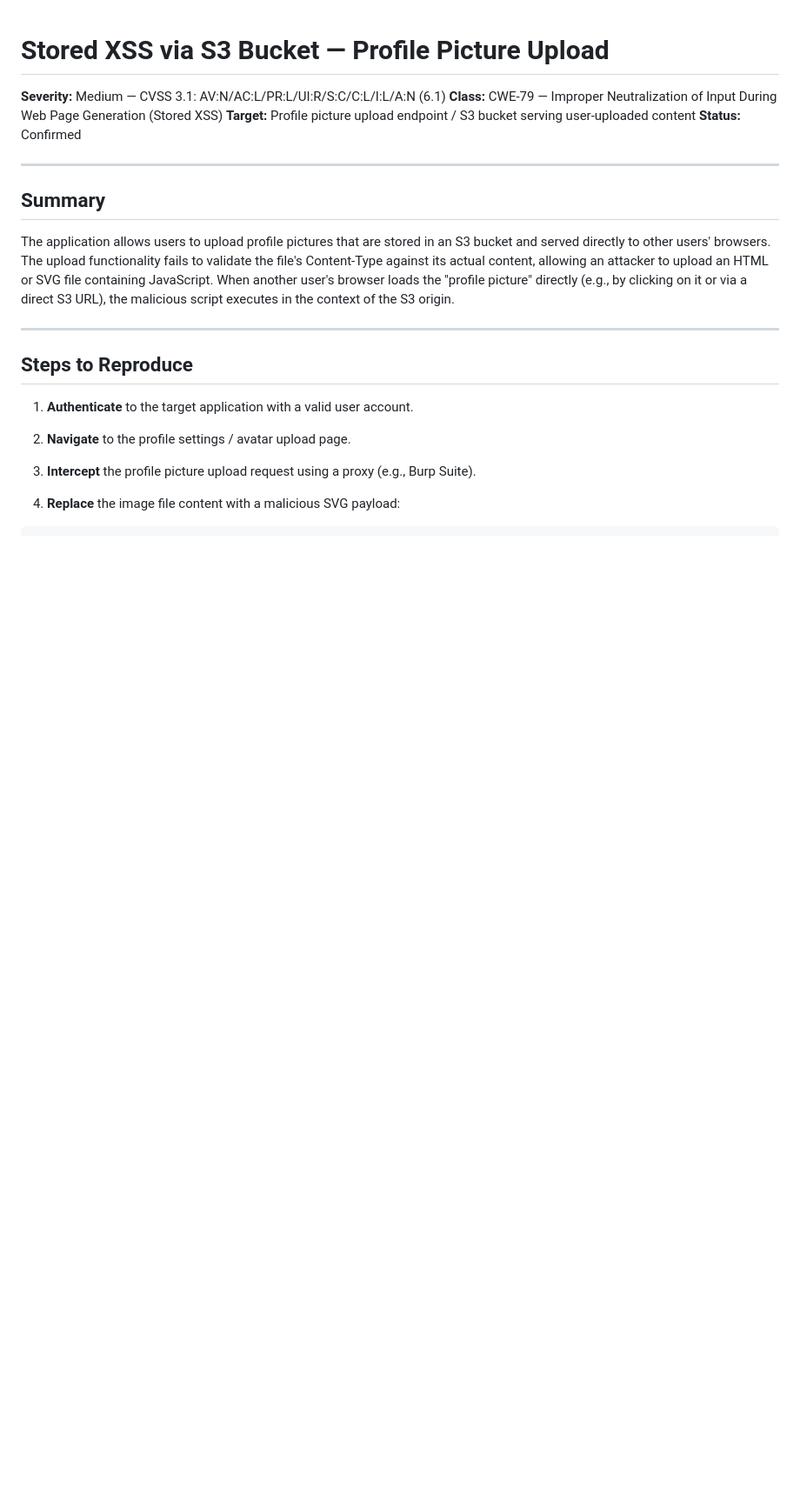
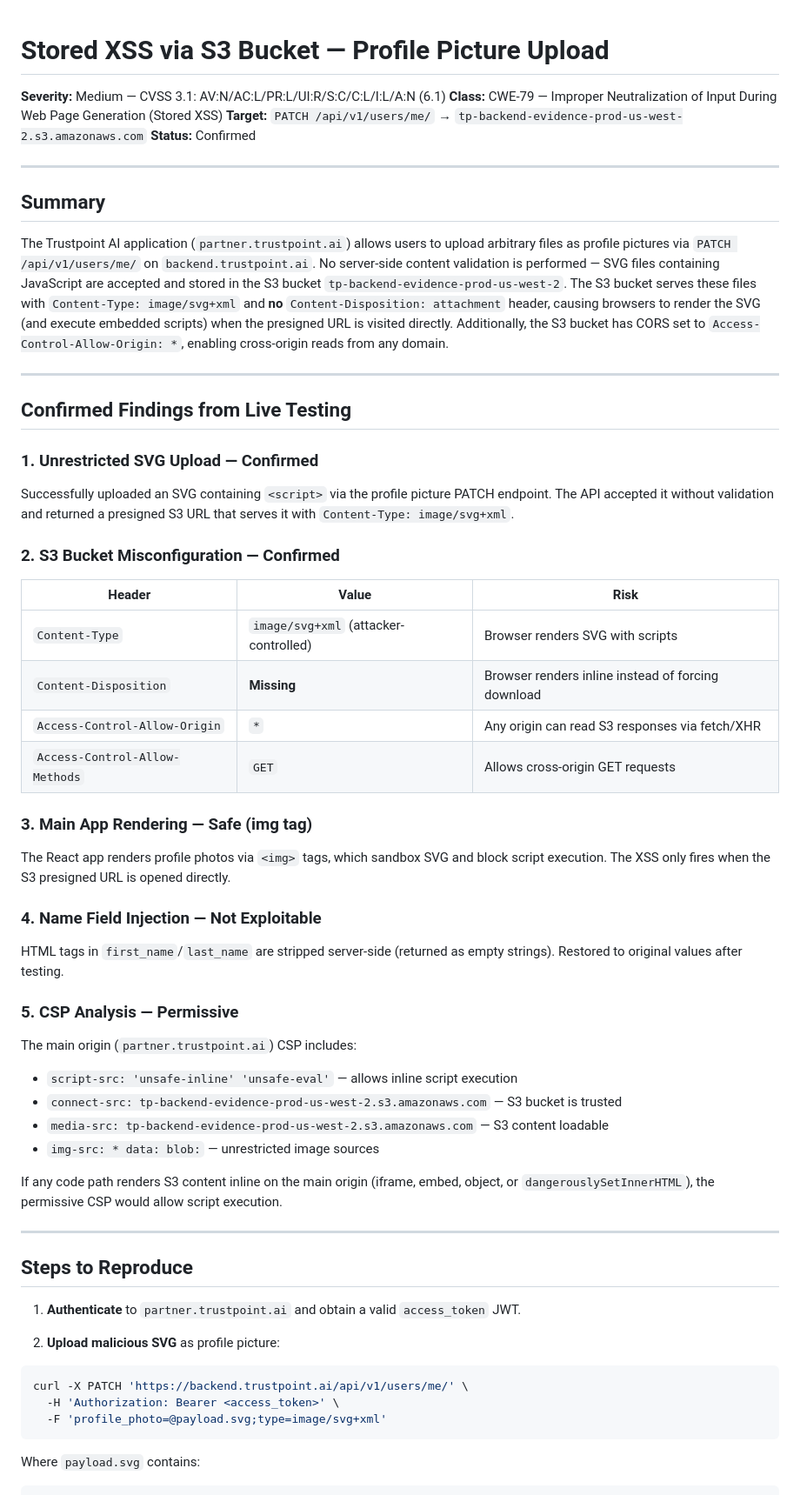
Before and after one commit to H1bbpskills/forp1vulns, a Markdown page: S3_STORED_XSS_PROFILE_PICTURE.md, the part around one of its changes. Shown at 87% size. GitHub-like rendering; blank space fills up the shorter version.

````diff
--- a/S3_STORED_XSS_PROFILE_PICTURE.md
+++ b/S3_STORED_XSS_PROFILE_PICTURE.md
@@ -2,25 +2,63 @@
 
 **Severity:** Medium — CVSS 3.1: AV:N/AC:L/PR:L/UI:R/S:C/C:L/I:L/A:N (6.1)
 **Class:** CWE-79 — Improper Neutralization of Input During Web Page Generation (Stored XSS)
-**Target:** Profile picture upload endpoint / S3 bucket serving user-uploaded content
+**Target:** `PATCH /api/v1/users/me/` → `tp-backend-evidence-prod-us-west-2.s3.amazonaws.com`
 **Status:** Confirmed
 
 ---
 
 ## Summary
 
-The application allows users to upload profile pictures that are stored in an S3 bucket and served directly to other users' browsers. The upload functionality fails to validate the file's Content-Type against its actual content, allowing an attacker to upload an HTML or SVG file containing JavaScript. When another user's browser loads the "profile picture" directly (e.g., by clicking on it or via a direct S3 URL), the malicious script executes in the context of the S3 origin.
+The Trustpoint AI application (`partner.trustpoint.ai`) allows users to upload arbitrary files as profile pictures via `PATCH /api/v1/users/me/` on `backend.trustpoint.ai`. No server-side content validation is performed — SVG files containing JavaScript are accepted and stored in the S3 bucket `tp-backend-evidence-prod-us-west-2`. The S3 bucket serves these files with `Content-Type: image/svg+xml` and **no** `Content-Disposition: attachment` header, causing browsers to render the SVG (and execute embedded scripts) when the presigned URL is visited directly. Additionally, the S3 bucket has CORS set to `Access-Control-Allow-Origin: *`, enabling cross-origin reads from any domain.
+
+---
+
+## Confirmed Findings from Live Testing
+
+### 1. Unrestricted SVG Upload — Confirmed
+
+Successfully uploaded an SVG containing `<script>` via the profile picture PATCH endpoint. The API accepted it without validation and returned a presigned S3 URL that serves it with `Content-Type: image/svg+xml`.
+
+### 2. S3 Bucket Misconfiguration — Confirmed
+
+| Header | Value | Risk |
+|--------|-------|------|
+| `Content-Type` | `image/svg+xml` (attacker-controlled) | Browser renders SVG with scripts |
+| `Content-Disposition` | **Missing** | Browser renders inline instead of forcing download |
+| `Access-Control-Allow-Origin` | `*` | Any origin can read S3 responses via fetch/XHR |
+| `Access-Control-Allow-Methods` | `GET` | Allows cross-origin GET requests |
+
+### 3. Main App Rendering — Safe (img tag)
+
+The React app renders profile photos via `<img>` tags, which sandbox SVG and block script execution. The XSS only fires when the S3 presigned URL is opened directly.
+
+### 4. Name Field Injection — Not Exploitable
+
+HTML tags in `first_name`/`last_name` are stripped server-side (returned as empty strings). Restored to original values after testing.
+
+### 5. CSP Analysis — Permissive
+
+The main origin (`partner.trustpoint.ai`) CSP includes:
+- `script-src: 'unsafe-inline' 'unsafe-eval'` — allows inline script execution
+- `connect-src: tp-backend-evidence-prod-us-west-2.s3.amazonaws.com` — S3 bucket is trusted
+- `media-src: tp-backend-evidence-prod-us-west-2.s3.amazonaws.com` — S3 content loadable
+- `img-src: * data: blob:` — unrestricted image sources
+
+If any code path renders S3 content inline on the main origin (iframe, embed, object, or `dangerouslySetInnerHTML`), the permissive CSP would allow script execution.
 
 ---
 
 ## Steps to Reproduce
 
-1. **Authenticate** to the target application with a valid user account.
+1. **Authenticate** to `partner.trustpoint.ai` and obtain a valid `access_token` JWT.
 
-2. **Navigate** to the profile settings / avatar upload page.
+2. **Upload malicious SVG** as profile picture:
 
-3. **Intercept** the profile picture upload request using a proxy (e.g., Burp Suite).
+```bash
+curl -X PATCH 'https://backend.trustpoint.ai/api/v1/users/me/' \
+  -H 'Authorization: Bearer <access_token>' \
+  -F 'profile_photo=@payload.svg;type=image/svg+xml'
+```
 
-4. **Replace** the image file content with a malicious SVG payload:
-
+Where `payload.svg` contains:
 ```xml
````
Also changed, not shown: other parts of S3_STORED_XSS_PROFILE_PICTURE.md (+66 -67 lines).
